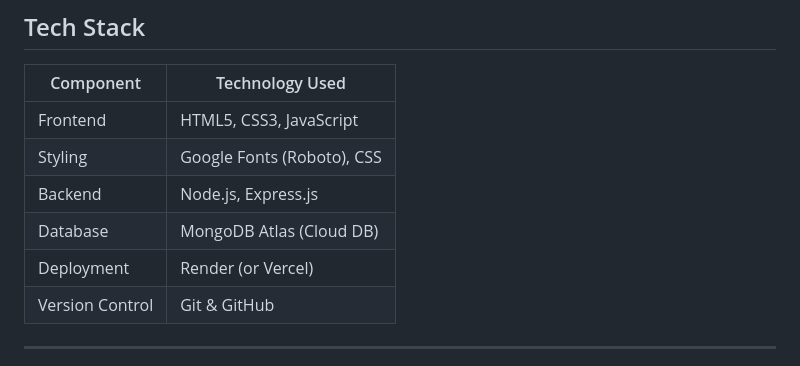
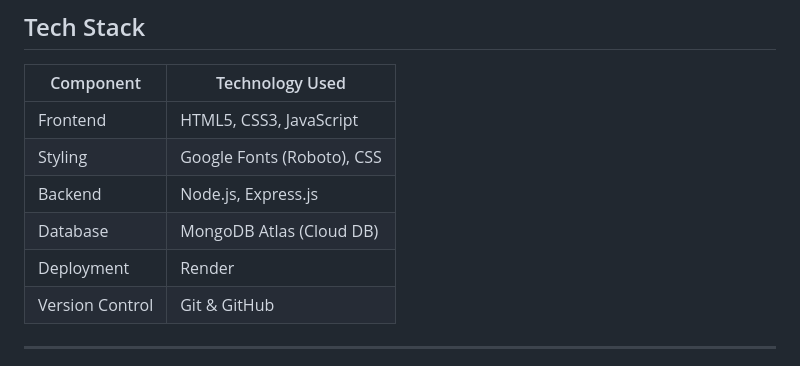
Before and after one commit to paakhipriya10/Animal-Charity-Website, a Markdown page: README.md, the part around the change printed below. Drawn GitHub-style.

```diff
--- a/README.md
+++ b/README.md
@@ -42,7 +42,7 @@ The Animal Charity website solves this by offering:
 | Styling         | Google Fonts (Roboto), CSS    |
 | Backend         | Node.js, Express.js           |
 | Database        | MongoDB Atlas (Cloud DB)      |
-| Deployment      | Render (or Vercel)            |
+| Deployment      | Render                        |
 | Version Control | Git & GitHub                  |
 
 ---
```
Also changed, not shown: other parts of README.md (+1 -1 lines).
